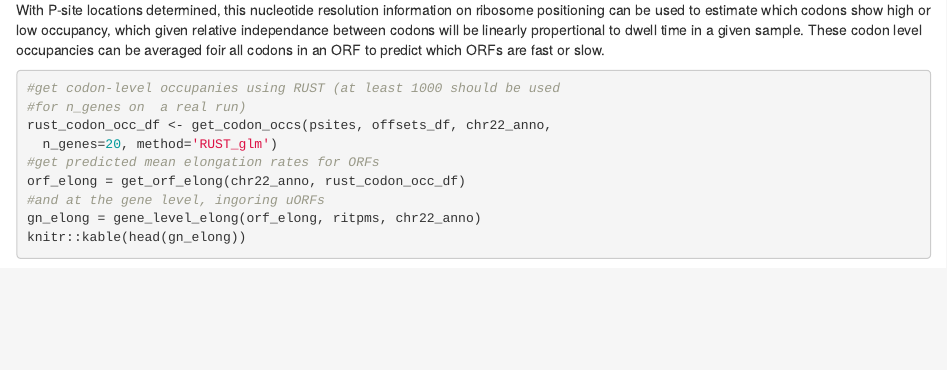
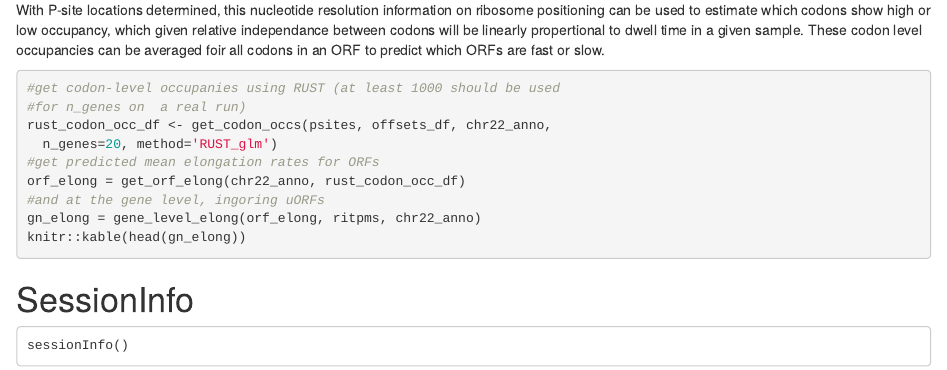
Before and after one commit to ohlerlab/RiboStan, an R Markdown document (vignettes/Ribostan.rmd): the page in a window 1100 px wide, from 2110 px down. Rendered offline with R 4.5, knitr and Pandoc, with nearby package versions; the code chunks are not run, so their results and figures are left out; drawn as R Markdown's standard HTML page in place of the format the file asks for.

Commit message:
Add sessionInfo to vignette

````diff
--- a/vignettes/Ribostan.rmd
+++ b/vignettes/Ribostan.rmd
@@ -169,3 +169,8 @@ gn_elong = gene_level_elong(orf_elong, ritpms, chr22_anno)
 knitr::kable(head(gn_elong))
 
 ```
+
+# SessionInfo
+```
+sessionInfo()
+```
````
